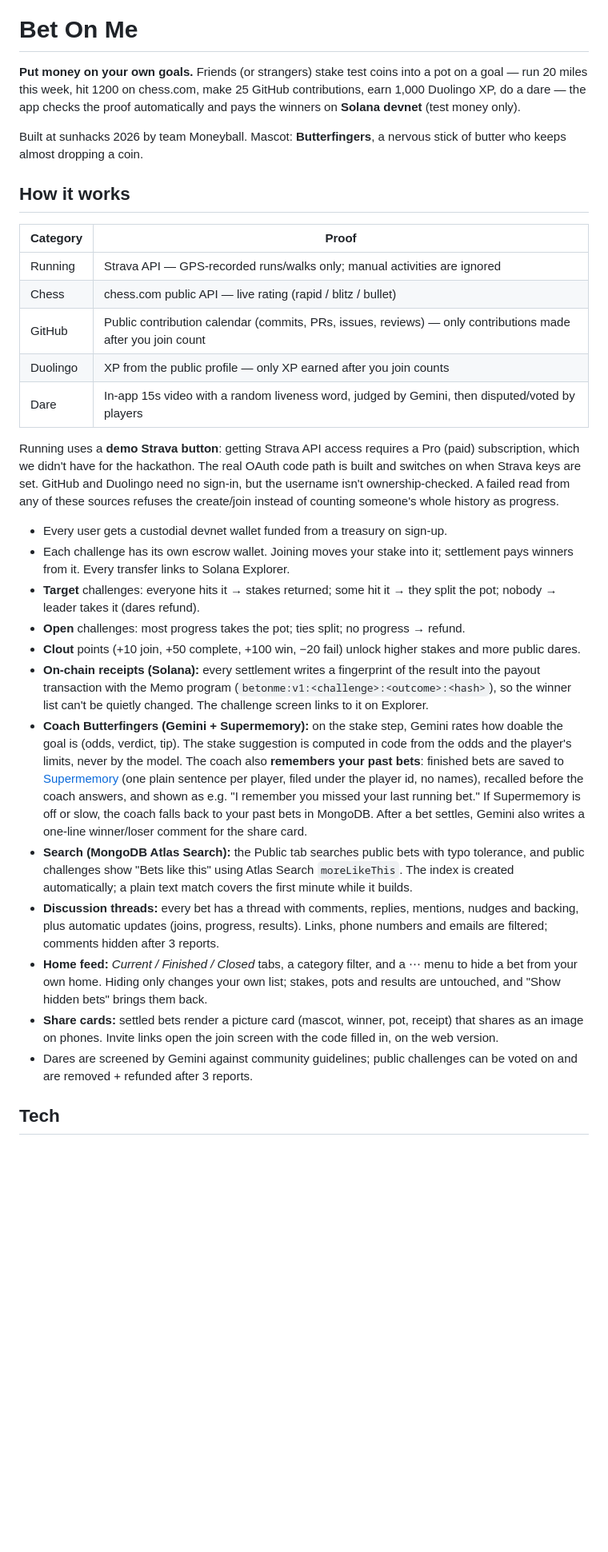
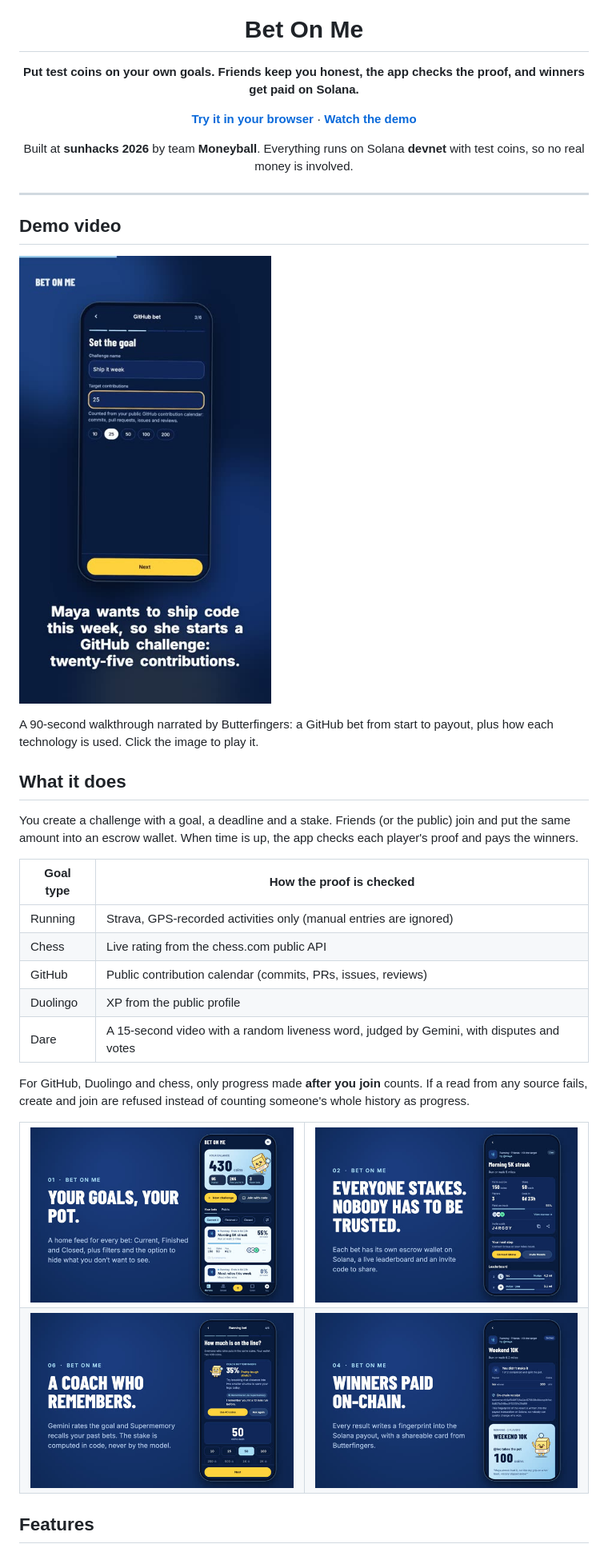
Before and after one commit to jathinravilla/bet-on-me, a Markdown page: README.md, the part around one of its changes. Shown at 80% size. GitHub-like rendering; pictures changed too: docs/bet.jpg (added), docs/coach.jpg (added), docs/demo-poster.jpg (added); blank space fills up the shorter version.

Commit message:
Clean up README and add demo video
Co-Authored-By: Claude Sonnet 5.5 <noreply@anthropic.com>

```diff
--- a/README.md
+++ b/README.md
@@ -1,33 +5,45 @@
 # Bet On Me
 
-**Put money on your own goals.** Friends (or strangers) stake test coins into a pot on a goal — run 20 miles this week, hit 1200 on chess.com, make 25 GitHub contributions, earn 1,000 Duolingo XP, do a dare — the app checks the proof automatically and pays the winners on **Solana devnet** (test money only).
+**Put test coins on your own goals. Friends keep you honest, the app checks the proof, and winners get paid on Solana.**
 
-Built at sunhacks 2026 by team Moneyball. Mascot: **Butterfingers**, a nervous stick of butter who keeps almost dropping a coin.
+[**Try it in your browser**](https://bet-on-me-web.vercel.app) · [**Watch the demo**](docs/demo.mp4)
 
-## How it works
+Built at **sunhacks 2026** by team **Moneyball**. Everything runs on Solana **devnet** with test coins, so no real money is involved.
 
-| Category | Proof |
+</div>
+
+---
+
+## Demo video
+
+[![Watch the demo video](docs/demo-poster.jpg)](docs/demo.mp4)
+
+A 90-second walkthrough narrated by Butterfingers: a GitHub bet from start to payout, plus how each technology is used. Click the image to play it.
+
+## What it does
+
+You create a challenge with a goal, a deadline and a stake. Friends (or the public) join and put the same amount into an escrow wallet. When time is up, the app checks each player's proof and pays the winners.
+
+| Goal type | How the proof is checked |
 |---|---|
-| Running | Strava API — GPS-recorded runs/walks only; manual activities are ignored |
-| Chess | chess.com public API — live rating (rapid / blitz / bullet) |
-| GitHub | Public contribution calendar (commits, PRs, issues, reviews) — only contributions made after you join count |
-| Duolingo | XP from the public profile — only XP earned after you join counts |
-| Dare | In-app 15s video with a random liveness word, judged by Gemini, then disputed/voted by players |
+| Running | Strava, GPS-recorded activities only (manual entries are ignored) |
+| Chess | Live rating from the chess.com public API |
+| GitHub | Public contribution calendar (commits, PRs, issues, reviews) |
+| Duolingo | XP from the public profile |
+| Dare | A 15-second video with a random liveness word, judged by Gemini, with disputes and votes |
 
-Running uses a **demo Strava button**: getting Strava API access requires a Pro (paid) subscription, which we didn't have for the hackathon. The real OAuth code path is built and switches on when Strava keys are set. GitHub and Duolingo need no sign-in, but the username isn't ownership-checked. A failed read from any of these sources refuses the create/join instead of counting someone's whole history as progress.
+For GitHub, Duolingo and chess, only progress made **after you join** counts. If a read from any source fails, create and join are refused instead of counting someone's whole history as progress.
 
-- Every user gets a custodial devnet wallet funded from a treasury on sign-up.
-- Each challenge has its own escrow wallet. Joining moves your stake into it; settlement pays winners from it. Every transfer links to Solana Explorer.
-- **Target** challenges: everyone hits it → stakes returned; some hit it → they split the pot; nobody → leader takes it (dares refund).
-- **Open** challenges: most progress takes the pot; ties split; no progress → refund.
-- **Clout** points (+10 join, +50 complete, +100 win, −20 fail) unlock higher stakes and more public dares.
-- **On-chain receipts (Solana):** every settlement writes a fingerprint of the result into the payout transaction with the Memo program (`betonme:v1:<challenge>:<outcome>:<hash>`), so the winner list can't be quietly changed. The challenge screen links to it on Explorer.
-- **Coach Butterfingers (Gemini + Supermemory):** on the stake step, Gemini rates how doable the goal is (odds, verdict, tip). The stake suggestion is computed in code from the odds and the player's limits, never by the model. The coach also **remembers your past bets**: finished bets are saved to [Supermemory](https://supermemory.ai) (one plain sentence per player, filed under the player id, no names), recalled before the coach answers, and shown as e.g. "I remember you missed your last running bet." If Supermemory is off or slow, the coach falls back to your past bets in MongoDB. After a bet settles, Gemini also writes a one-line winner/loser comment for the share card.
-- **Search (MongoDB Atlas Search):** the Public tab searches public bets with typo tolerance, and public challenges show "Bets like this" using Atlas Search `moreLikeThis`. The index is created automatically; a plain text match covers the first minute while it builds.
-- **Discussion threads:** every bet has a thread with comments, replies, mentions, nudges and backing, plus automatic updates (joins, progress, results). Links, phone numbers and emails are filtered; comments hidden after 3 reports.
-- **Home feed:** *Current / Finished / Closed* tabs, a category filter, and a ⋯ menu to hide a bet from your own home. Hiding only changes your own list; stakes, pots and results are untouched, and "Show hidden bets" brings them back.
-- **Share cards:** settled bets render a picture card (mascot, winner, pot, receipt) that shares as an image on phones. Invite links open the join screen with the code filled in, on the web version.
-- Dares are screened by Gemini against community guidelines; public challenges can be voted on and are removed + refunded after 3 reports.
+<table>
+  <tr>
+    <td><img src="docs/home.jpg" alt="Home feed"></td>
+    <td><img src="docs/bet.jpg" alt="A bet with escrow and leaderboard"></td>
+  </tr>
+  <tr>
+    <td><img src="docs/coach.jpg" alt="Coach Butterfingers remembers past bets"></td>
+    <td><img src="docs/result.jpg" alt="Result card with on-chain receipt"></td>
+  </tr>
+</table>
 
-## Tech
+## Features
 
```
Also changed, not shown: other parts of README.md (+64 -28 lines), docs/banner.jpg (added), 1 other file.
